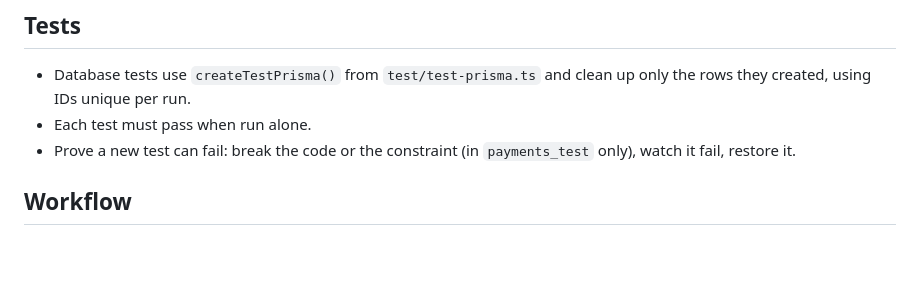
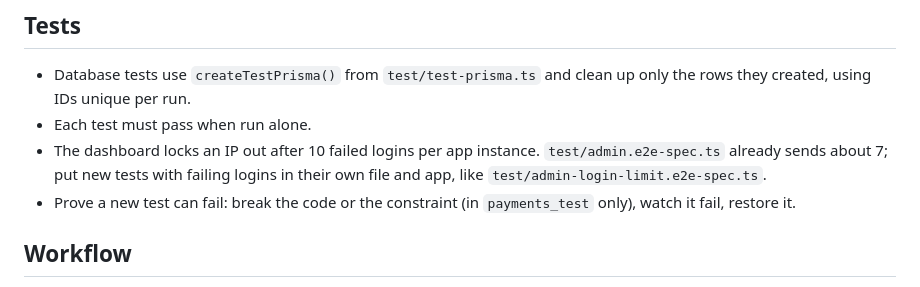
Before and after one commit to muhammadasif2017/stripe-payment-sync, a Markdown page: CLAUDE.md, the part around the change. Rendered like a GitHub page; blank space fills up the shorter version.

```diff
--- a/CLAUDE.md
+++ b/CLAUDE.md
@@ -40,6 +40,7 @@ Run all five checks (unit, e2e, lint, typecheck, build) before every commit. CI
 
 - Database tests use `createTestPrisma()` from `test/test-prisma.ts` and clean up only the rows they created, using IDs unique per run.
 - Each test must pass when run alone.
+- The dashboard locks an IP out after 10 failed logins per app instance. `test/admin.e2e-spec.ts` already sends about 7; put new tests with failing logins in their own file and app, like `test/admin-login-limit.e2e-spec.ts`.
 - Prove a new test can fail: break the code or the constraint (in `payments_test` only), watch it fail, restore it.
 
 ## Workflow
```
Also changed, not shown: README.md (+1 -1 lines).
